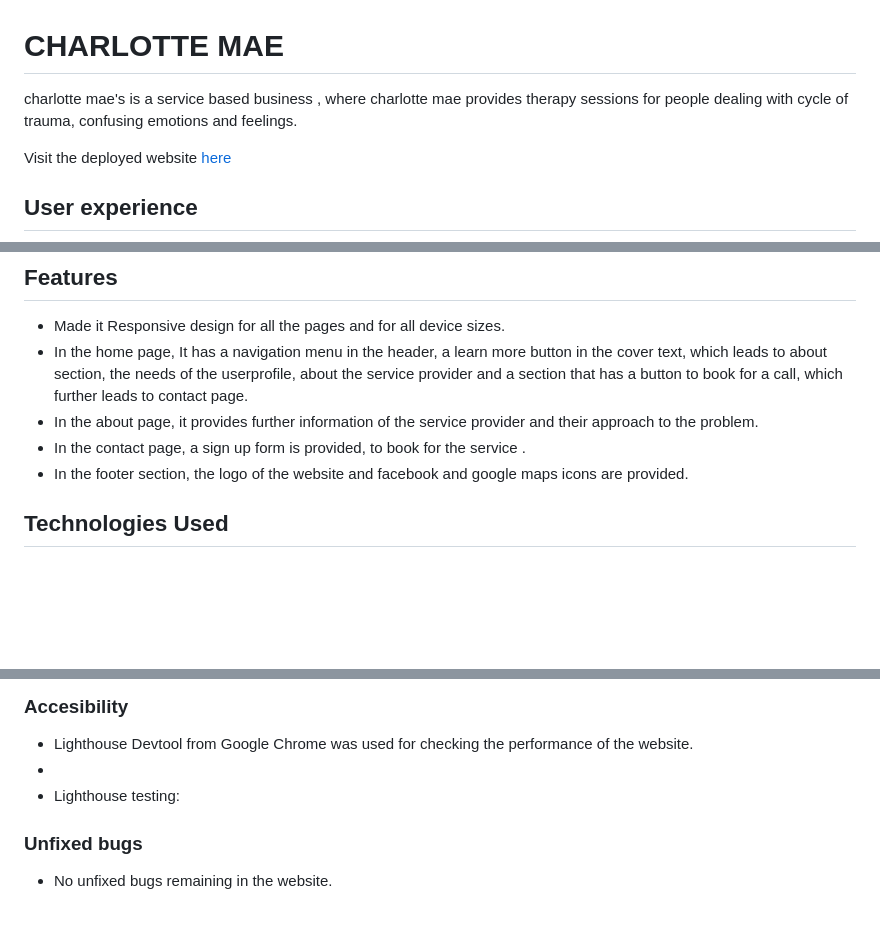
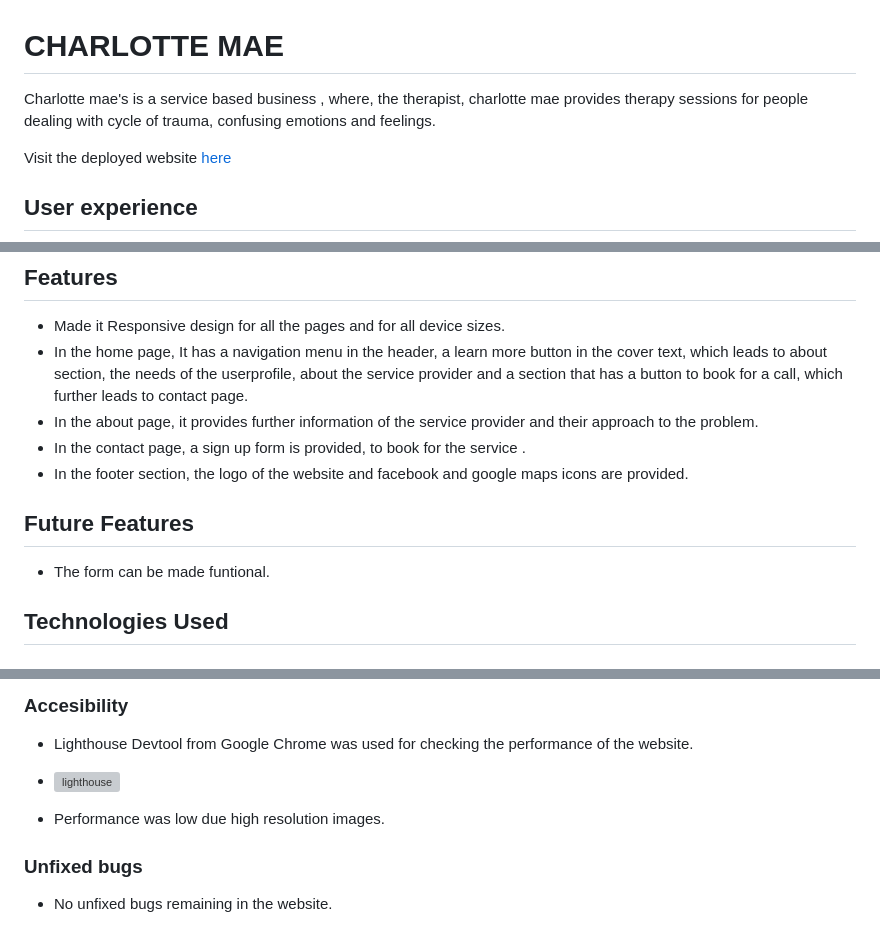
Before and after one commit to jayadeepravuri/CHARLOTTE-MAE, a Markdown page: project one/readdme.md, 3 parts joined by grey strips. Rendered like a GitHub page; blank space fills up the shorter version; grey boxes are pictures that could not be loaded.

```diff
--- a/project one/readdme.md
+++ b/project one/readdme.md
@@ -1,7 +1,7 @@
 # CHARLOTTE MAE
 
 
-charlotte mae's is a service based business , where charlotte mae provides therapy sessions for people dealing with
+Charlotte mae's is a service based business , where, the therapist, charlotte mae provides therapy sessions for people dealing with
 cycle of trauma, confusing emotions and feelings.
 
 Visit the deployed website [here](https://)
@@ -47,6 +47,9 @@ The crucial objective of the wesbsite is to make its service attractive to the u
 * In the about page, it provides further information of the service provider and their approach to the problem.
 * In the contact page, a sign up form is provided, to book for the service .
 * In the footer section, the logo of the website and facebook and google maps icons are provided.
+
+## Future Features
+* The form can be made funtional.
 
 ## Technologies Used
 
@@ -108,8 +111,9 @@ Through devices that I have at home/readily available to me, I was able to conti
 ### Accesibility
 
 * Lighthouse Devtool from Google Chrome was used for checking the performance of the website.
-*
-* Lighthouse testing:
+* ![lighthouse](https://github.com/jayadeepravuri/project-one/blob/40e923cfae87b07ce262be8802561b0dbd45ca47/project%20one/assets/images/lighthouse.JPG)
+
+* Performance was low due high resolution images.
 
 
 
```
Also changed, not shown: other parts of project one/readdme.md (+5 -5 lines).
